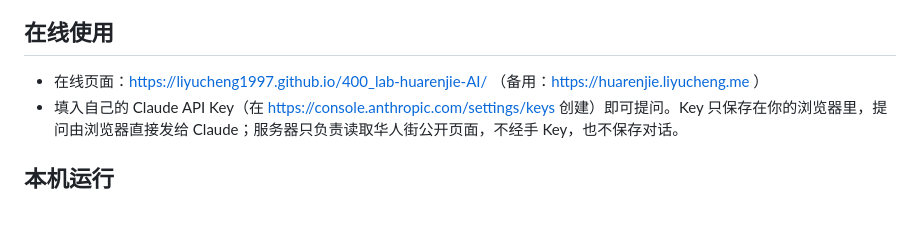
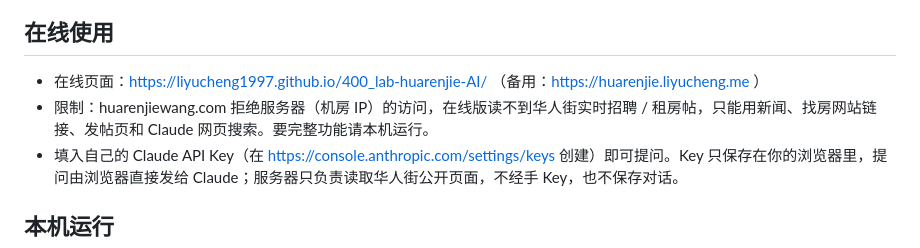
Before and after one commit to Liyucheng1997/400_lab-huarenjie-AI, a Markdown page: README.md, the part around the change. Rendered like a GitHub page; blank space fills up the shorter version.

Commit message:
README: note the online relay cannot read huarenjiewang classifieds
Co-Authored-By: Claude Opus 5.5 <noreply@anthropic.com>

```diff
--- a/README.md
+++ b/README.md
@@ -10,6 +10,7 @@
 ## 在线使用
 
 - 在线页面：https://liyucheng1997.github.io/400_lab-huarenjie-AI/ （备用：https://huarenjie.liyucheng.me ）
+- 限制：huarenjiewang.com 拒绝服务器（机房 IP）的访问，在线版读不到华人街实时招聘 / 租房帖，只能用新闻、找房网站链接、发帖页和 Claude 网页搜索。要完整功能请本机运行。
 - 填入自己的 Claude API Key（在 https://console.anthropic.com/settings/keys 创建）即可提问。Key 只保存在你的浏览器里，提问由浏览器直接发给 Claude；服务器只负责读取华人街公开页面，不经手 Key，也不保存对话。
 
 ## 本机运行
```
